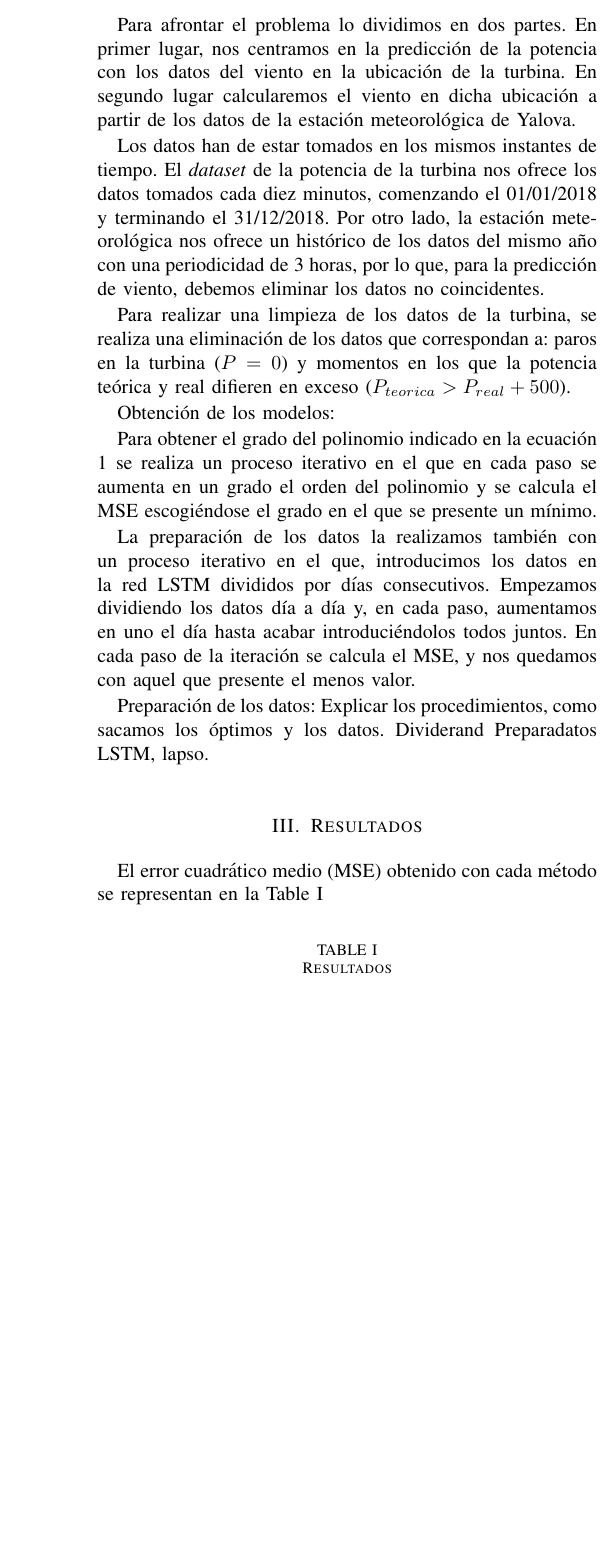
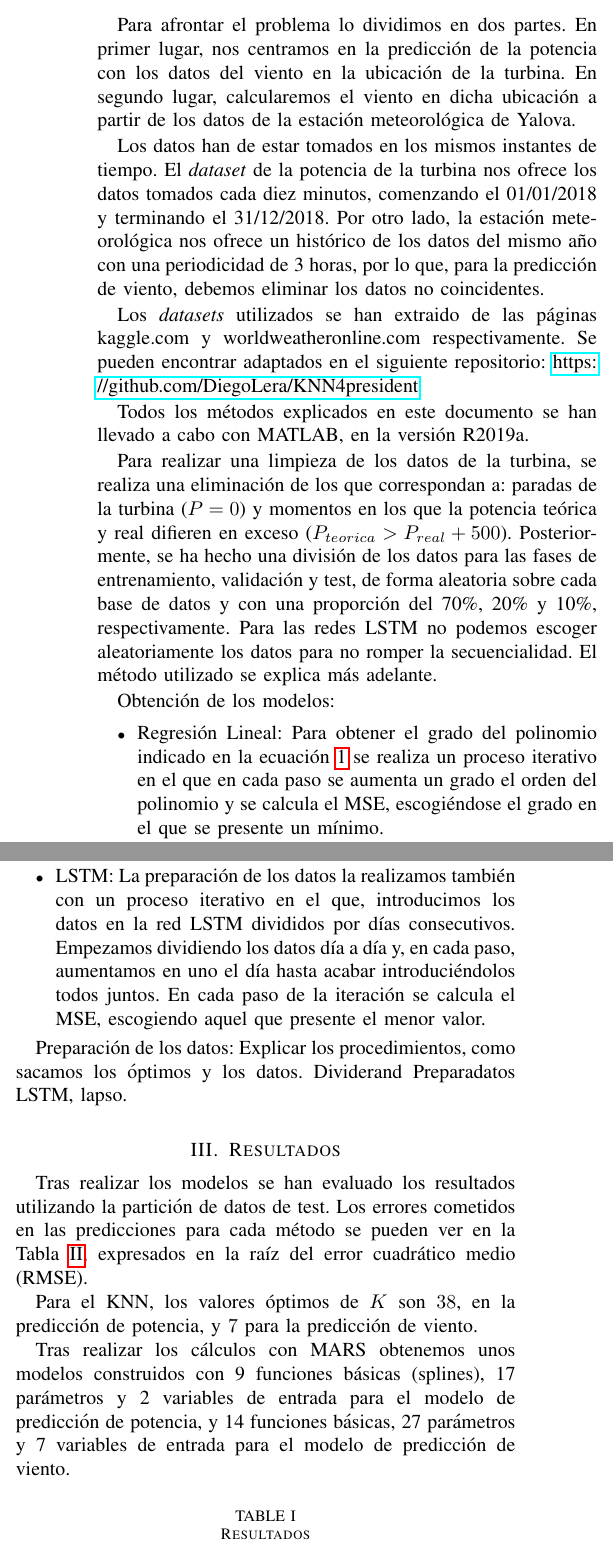
Before and after one commit to mgtantonio/KNN4president, a LaTeX paper (Paper.tex): part of one column of page 2 of 2 before the commit and two parts of the columns of page 2 of 3 after it, the two joined at a grey line, cut so that both start at the same text, the shorter picture padded with empty space. Compiled offline with pdfLaTeX.

Commit message:
Add files via upload

```diff
--- a/Paper.tex
+++ b/Paper.tex
@@ -2,6 +2,7 @@
 
 \usepackage{amsmath}
 \usepackage{cite}
+\usepackage{hyperref}
 
 % *** GRAPHICS RELATED PACKAGES ***
 %
@@ -91,15 +92,20 @@ A continuación, se explican brevemente las bases de cada una de las técnicas q
 
 
 \section{Métodos}
-Para afrontar el problema lo dividimos en dos partes. En primer lugar, nos centramos en la predicción de la potencia con los datos del viento en la ubicación de la turbina. En segundo lugar calcularemos el viento en dicha ubicación a partir de los datos de la estación meteorológica de Yalova.
+Para afrontar el problema lo dividimos en dos partes. En primer lugar, nos centramos en la predicción de la potencia con los datos del viento en la ubicación de la turbina. En segundo lugar, calcularemos el viento en dicha ubicación a partir de los datos de la estación meteorológica de Yalova.
 
 Los datos han de estar tomados en los mismos instantes de tiempo. El \emph{dataset} de la potencia de la turbina nos ofrece los datos tomados cada diez minutos, comenzando el 01/01/2018 y terminando el 31/12/2018.  Por otro lado, la estación meteorológica nos ofrece un histórico de los datos del mismo año con una periodicidad de 3 horas, por lo que, para la predicción de viento, debemos eliminar los datos no coincidentes.
 
-Para realizar una limpieza de los datos de la turbina, se realiza una eliminación de los datos que correspondan a: paros en la turbina ($P=0$) y momentos en los que la potencia teórica y real difieren en exceso ($P_{teorica}>P_{real}+500$).
 
+Los \emph{datasets} utilizados se han extraido de las páginas kaggle.com y worldweatheronline.com respectivamente. Se pueden encontrar adaptados en el siguiente repositorio: \url{https://github.com/DiegoLera/KNN4president}  %Cambia el nombre por dios
+
+Todos los métodos explicados en este documento se han llevado a cabo con MATLAB, en la versión R2019a.
+
+Para realizar una limpieza de los datos de la turbina, se realiza una eliminación de los que correspondan a: paradas de la turbina ($P=0$) y momentos en los que la potencia teórica y real difieren en exceso ($P_{teorica}>P_{real}+500$).
+Posteriormente, se ha hecho una división de los datos para las fases de entrenamiento, validación y test, de forma aleatoria sobre cada base de datos y con una proporción del 70\%, 20\% y 10\%, respectivamente. Para las redes LSTM no podemos escoger aleatoriamente los datos para no romper la secuencialidad. El método utilizado se explica más adelante.
 
 Obtención de los modelos:
 
-Para obtener el grado del polinomio indicado en la ecuación \ref{eqn:Reg} se realiza un proceso iterativo en el que en cada paso se aumenta en un grado el orden del polinomio y se calcula el MSE escogiéndose el grado en el que se presente un mínimo.
+\begin{itemize}
+    \item Regresión Lineal: Para obtener el grado del polinomio indicado en la ecuación \ref{eqn:Reg} se realiza un proceso iterativo en el que en cada paso se aumenta un grado el orden del polinomio y se calcula el MSE, escogiéndose el grado en el que se presente un mínimo.
 
-La preparación de los datos la realizamos también con un proceso iterativo en el que, introducimos los datos en la red LSTM divididos por días consecutivos. Empezamos dividiendo los datos día a día y, en cada paso, aumentamos en uno el día hasta acabar  introduciéndolos todos juntos. En cada paso de la iteración  se calcula el MSE, y nos quedamos con aquel que presente el menos valor.
@@ -106,3 +122,11 @@ La preparación de los datos la realizamos también con un proceso iterativo en
+    Para calcular el error del modelo utilizamos la función \emph{arestest} con los datos de test.
+    \item LSTM: La preparación de los datos la realizamos también con un proceso iterativo en el que, introducimos los datos en la red LSTM divididos por días consecutivos. Empezamos dividiendo los datos día a día y, en cada paso, aumentamos en uno el día hasta acabar introduciéndolos todos juntos. En cada paso de la iteración  se calcula el MSE, escogiendo aquel que presente el menor valor.
+
+\end{itemize}
+% ¿QUEDARÁ BIEN PONERLOS POR PUNTOS LOS CUATRO MODELOS O SERÁ MUY REPETITIVO?
+
+
+
 
 Preparación de los datos:
 Explicar los procedimientos, como sacamos los óptimos y los datos.
@@ -134,8 +158,11 @@ Preparadatos LSTM, lapso.
 % Note that the IEEE typically puts floats only at the top, even when this
 % results in a large percentage of a column being occupied by floats.
 \section{Resultados}
-El error cuadrático medio (MSE) obtenido con cada método se representan en la Table~\ref{t:res}
+Tras realizar los modelos se han evaluado los resultados utilizando la partición de datos de test. Los errores cometidos en las predicciones para cada método se pueden ver en la Tabla~\ref{t:resRMSE}, expresados en la raíz del error cuadrático medio (RMSE).
 
+Para el KNN, los valores óptimos de $K$ son $38$, en la predicción de potencia, y $7$ para la predicción de viento.
+
+Tras realizar los cálculos con MARS obtenemos unos modelos construidos con 9 funciones básicas (splines), 17 parámetros  y 2 variables de entrada para el modelo de predicción de potencia, y 14 funciones básicas, 27 parámetros y 7 variables de entrada para el modelo de predicción de viento.
 
 
 \begin{table}[ht]
@@ -148,3 +175,5 @@ Regresión lineal & 67 & 12811 \\ \hline
 KNN & 9.6739 & 9223 \\ \hline
 MARS & 11.59 & 10840 \\ \hline
 LSTM & 17.62 & 163500 \\ \hline
+\end{tabular}
+\end{table}
```
Also changed, not shown: Paper.tex (29 more changed lines).
